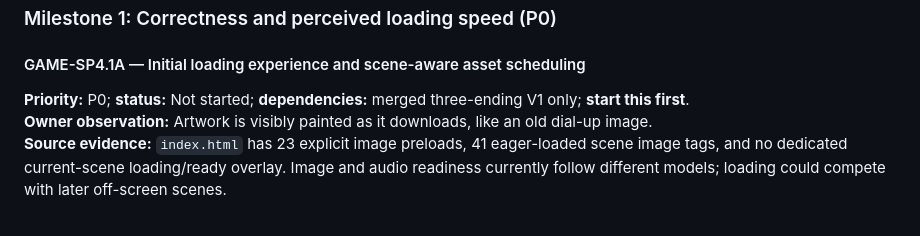
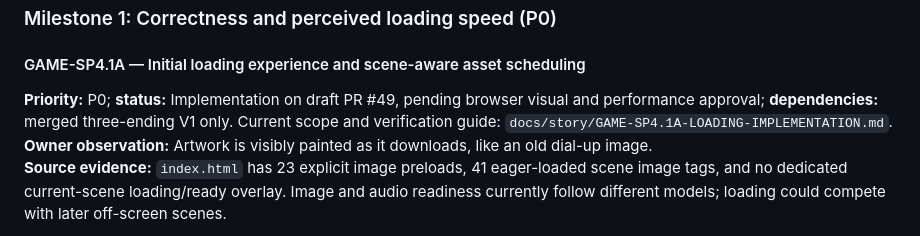
Before and after one commit to tametheboardgame/stephen-martin-project, a Markdown page: ROADMAP.md, the part around the change. GitHub-like rendering.

Commit message:
GAME-SP4.1A: mark loading work started and link exact review checklist

```diff
--- a/ROADMAP.md
+++ b/ROADMAP.md
@@ -613,7 +613,7 @@ Following owner acceptance and merge of Ending B PR #44, continue SP4.0 with the
 
 #### GAME-SP4.1A — Initial loading experience and scene-aware asset scheduling
 
-**Priority:** P0; **status:** Not started; **dependencies:** merged three-ending V1 only; **start this first**.
+**Priority:** P0; **status:** Implementation on draft PR #49, pending browser visual and performance approval; **dependencies:** merged three-ending V1 only. Current scope and verification guide: `docs/story/GAME-SP4.1A-LOADING-IMPLEMENTATION.md`.
 **Owner observation:** Artwork is visibly painted as it downloads, like an old dial-up image.
 **Source evidence:** `index.html` has 23 explicit image preloads, 41 eager-loaded scene image tags, and no dedicated current-scene loading/ready overlay. Image and audio readiness currently follow different models; loading could compete with later off-screen scenes.
 
```
